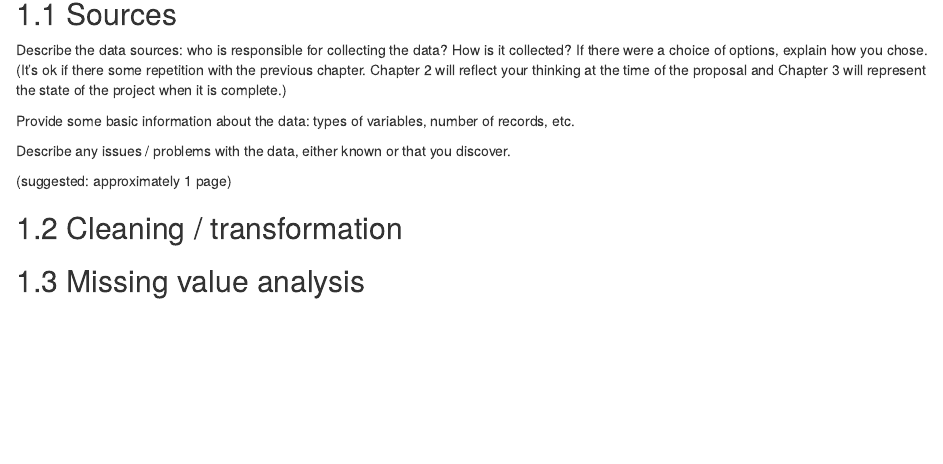
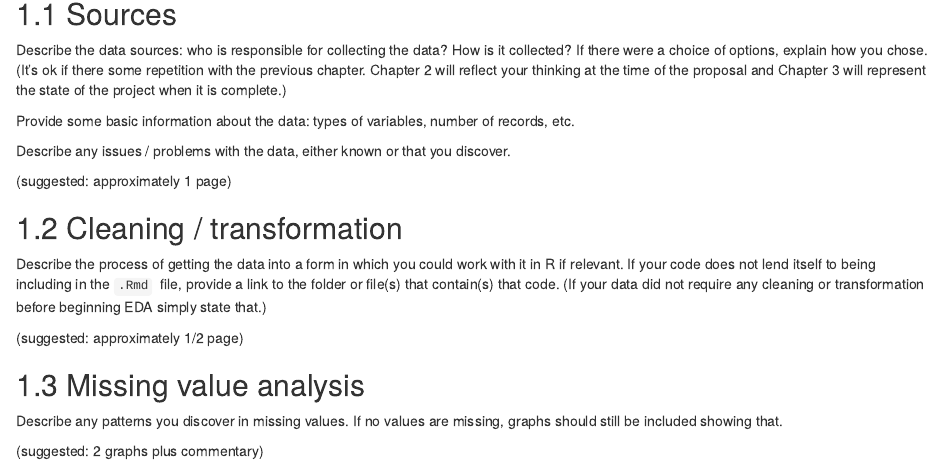
Before and after one commit to RicoXu727/GR5702-g15-FinalProject, an R Markdown document (data.Rmd): the page in a window 1100 px wide, from 80 px down. Rendered offline with R 4.5, knitr and Pandoc, with nearby package versions; drawn as R Markdown's standard HTML page in place of the format the file asks for.

Commit message:
longcong update data.Rmd files add some statements

```diff
--- a/data.Rmd
+++ b/data.Rmd
@@ -12,4 +12,12 @@ Describe any issues / problems with the data, either known or that you discover.
 
 ## Cleaning / transformation
 
+Describe the process of getting the data into a form in which you could work with it in R if relevant. If your code does not lend itself to being including in the `.Rmd`  file, provide a link to the folder or file(s) that contain(s) that code. (If your data did not require any cleaning or transformation before beginning EDA simply state that.)
+
+(suggested: approximately 1/2 page)
+
 ## Missing value analysis
+
+Describe any patterns you discover in missing values. If no values are missing, graphs should still be included showing that.
+
+(suggested: 2 graphs plus commentary)
```
Also changed, not shown: docs/search_index.json, 1 other file.
